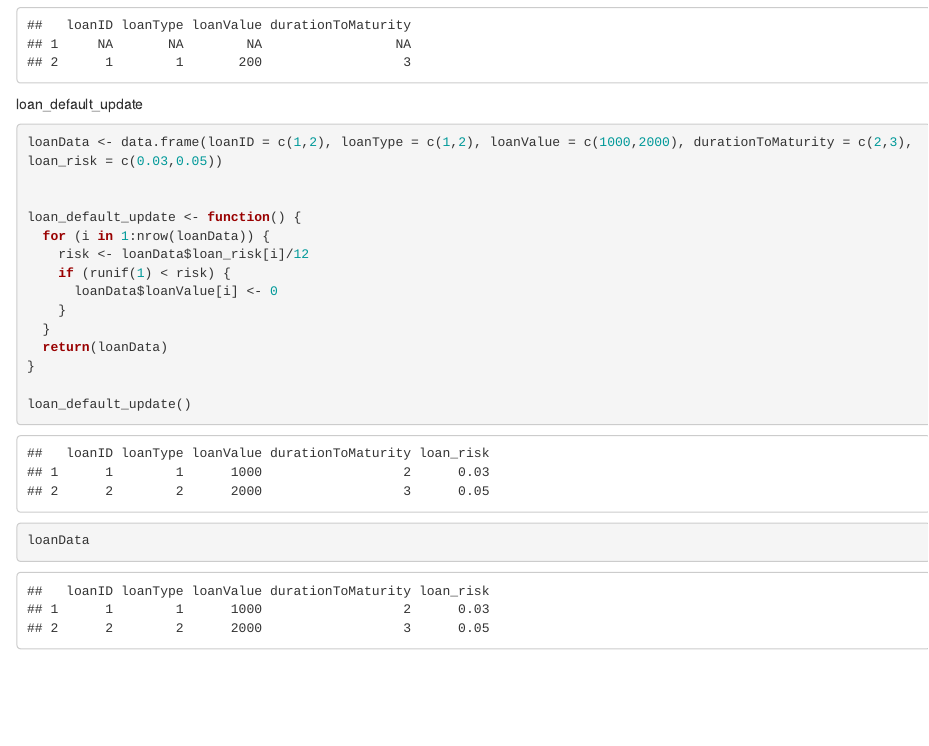
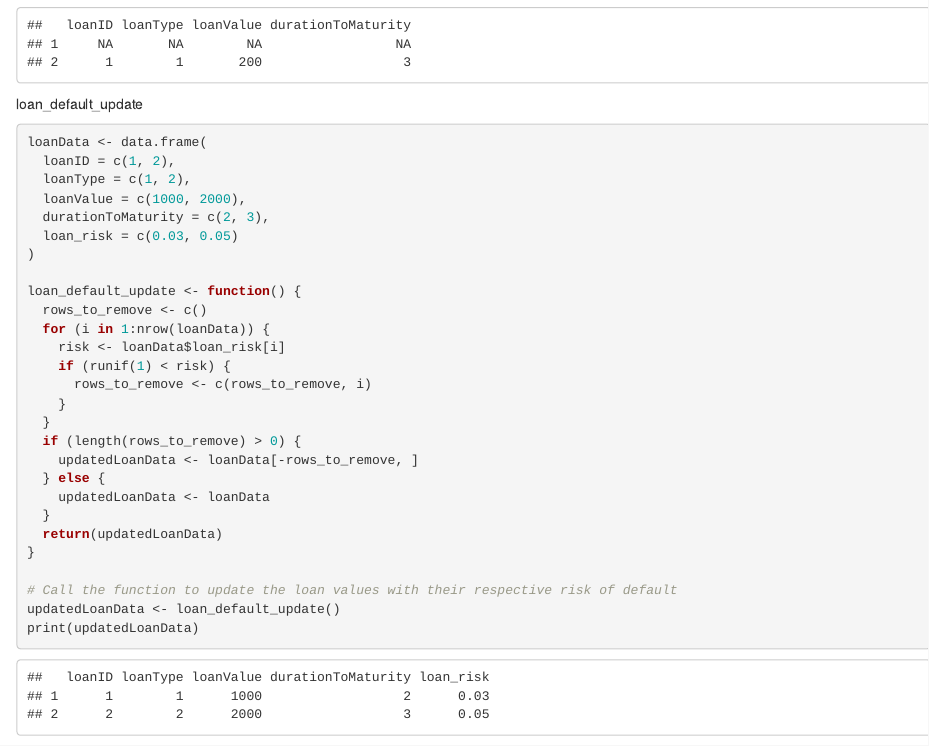
Before and after one commit to Ashra9/MSO-2D-Bank, an R Markdown document (deposit.Rmd): the page in a window 1100 px wide, from 1410 px down. Rendered offline with R 4.5, knitr and Pandoc, with nearby package versions; code that draws random numbers runs with fixed seeds of ours.

Commit message:
Update deposit.Rmd

````diff
--- a/deposit.Rmd
+++ b/deposit.Rmd
@@ -78,19 +78,32 @@ print(loanData)
 
 loan_default_update
 ```{r}
-loanData <- data.frame(loanID = c(1,2), loanType = c(1,2), loanValue = c(1000,2000), durationToMaturity = c(2,3), loan_risk = c(0.03,0.05))
-
+loanData <- data.frame(
+  loanID = c(1, 2),
+  loanType = c(1, 2),
+  loanValue = c(1000, 2000),
+  durationToMaturity = c(2, 3),
+  loan_risk = c(0.03, 0.05)
+)
 
 loan_default_update <- function() {
+  rows_to_remove <- c()
   for (i in 1:nrow(loanData)) {
-    risk <- loanData$loan_risk[i]/12
+    risk <- loanData$loan_risk[i]
     if (runif(1) < risk) {
-      loanData$loanValue[i] <- 0
+      rows_to_remove <- c(rows_to_remove, i)
     }
   }
-  return(loanData)
+  if (length(rows_to_remove) > 0) {
+    updatedLoanData <- loanData[-rows_to_remove, ]
+  } else {
+    updatedLoanData <- loanData
+  }
+  return(updatedLoanData)
 }
 
-loan_default_update()
-loanData
+# Call the function to update the loan values with their respective risk of default
+updatedLoanData <- loan_default_update()
+print(updatedLoanData)
+
 ```
````
